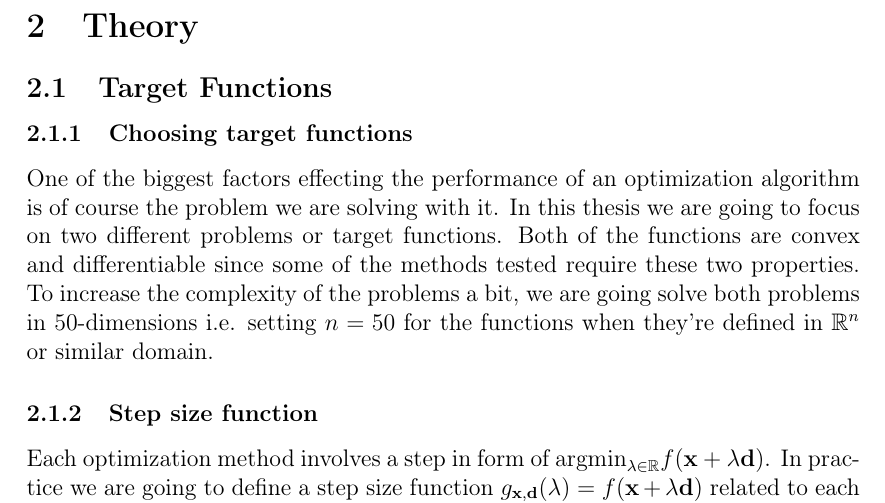
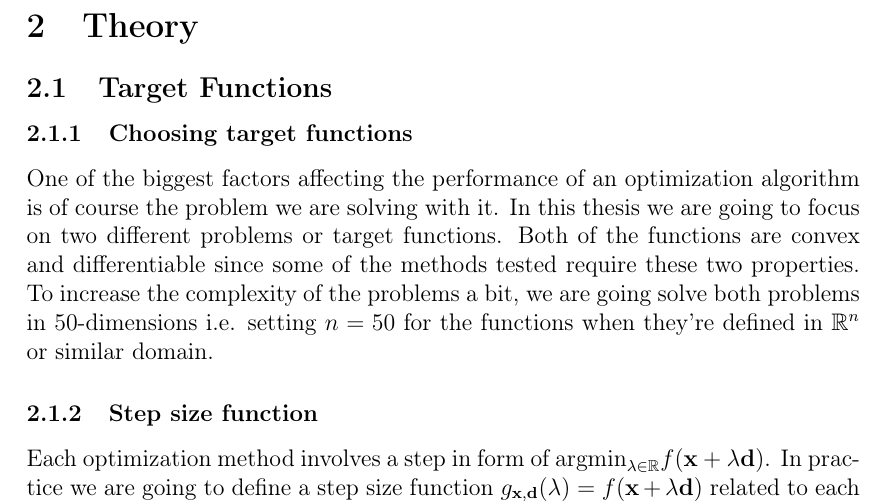
Before and after one commit to EinariTuukkanen/bachelors-thesis, a LaTeX document (main.tex): part of page 6 of 37, cut so that both start at the same text. Compiled offline with pdfLaTeX.

Commit message:
Updates from Overleaf

```diff
--- a/main.tex
+++ b/main.tex
@@ -213,7 +213,7 @@ In addition, we will carefully analyze the performance differences caused by the
 \subsubsection{Choosing target functions}
 
 
-One of the biggest factors effecting the performance of an optimization algorithm is of course the problem we are solving with it. In this thesis we are going to focus on two different problems or target functions. Both of the functions are convex and differentiable since some of the methods tested require these two properties. To increase the complexity of the problems a bit, we are going solve both problems in 50-dimensions i.e. setting $n = 50$ for the functions when they're defined in $\R^n$ or similar domain.
+One of the biggest factors affecting the performance of an optimization algorithm is of course the problem we are solving with it. In this thesis we are going to focus on two different problems or target functions. Both of the functions are convex and differentiable since some of the methods tested require these two properties. To increase the complexity of the problems a bit, we are going solve both problems in 50-dimensions i.e. setting $n = 50$ for the functions when they're defined in $\R^n$ or similar domain.
 
 
 \subsubsection{Step size function}
```
